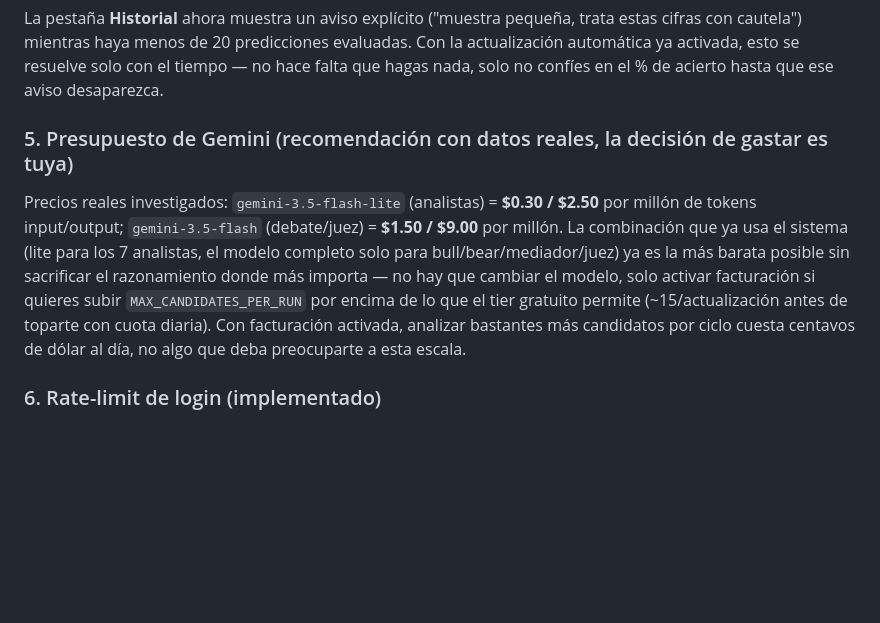
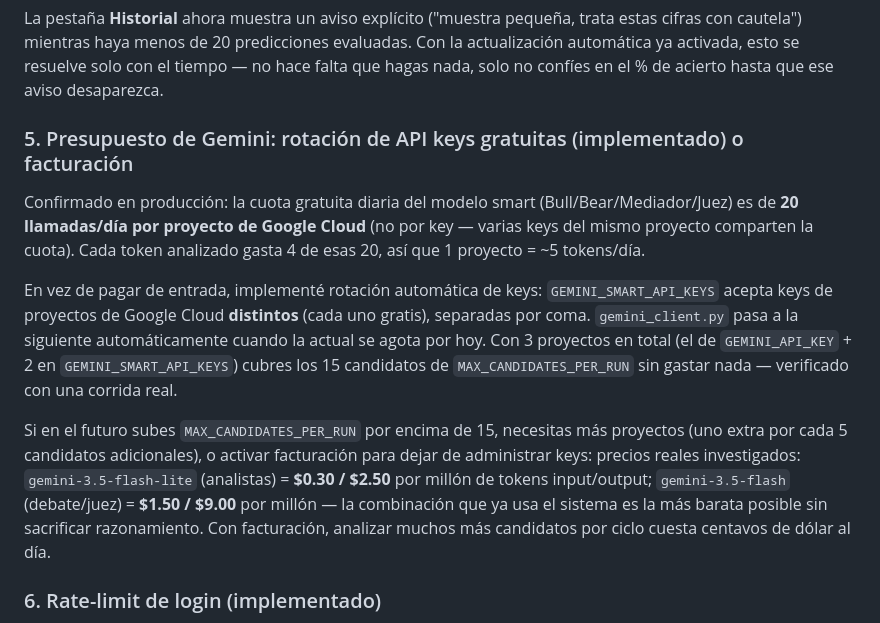
Before and after one commit to collazofloresfrobel20-create/crypto-intelligence-system, a Markdown page: README.md, the part around the change. Drawn GitHub-style; blank space fills up the shorter version.

Commit message:
Documentar rotacion de API keys de Gemini en README y DEPLOY

```diff
--- a/README.md
+++ b/README.md
@@ -98,15 +98,23 @@ cautela") mientras haya menos de 20 predicciones evaluadas. Con la actualizació
 activada, esto se resuelve solo con el tiempo — no hace falta que hagas nada, solo no confíes en el
 % de acierto hasta que ese aviso desaparezca.
 
-### 5. Presupuesto de Gemini (recomendación con datos reales, la decisión de gastar es tuya)
-Precios reales investigados: `gemini-3.5-flash-lite` (analistas) = **$0.30 / $2.50** por millón de
-tokens input/output; `gemini-3.5-flash` (debate/juez) = **$1.50 / $9.00** por millón. La combinación
-que ya usa el sistema (lite para los 7 analistas, el modelo completo solo para bull/bear/mediador/juez)
-ya es la más barata posible sin sacrificar el razonamiento donde más importa — no hay que cambiar el
-modelo, solo activar facturación si quieres subir `MAX_CANDIDATES_PER_RUN` por encima de lo que el
-tier gratuito permite (~15/actualización antes de toparte con cuota diaria). Con facturación
-activada, analizar bastantes más candidatos por ciclo cuesta centavos de dólar al día, no algo que
-deba preocuparte a esta escala.
+### 5. Presupuesto de Gemini: rotación de API keys gratuitas (implementado) o facturación
+Confirmado en producción: la cuota gratuita diaria del modelo smart (Bull/Bear/Mediador/Juez) es
+de **20 llamadas/día por proyecto de Google Cloud** (no por key — varias keys del mismo proyecto
+comparten la cuota). Cada token analizado gasta 4 de esas 20, así que 1 proyecto = ~5 tokens/día.
+
+En vez de pagar de entrada, implementé rotación automática de keys: `GEMINI_SMART_API_KEYS`
+acepta keys de proyectos de Google Cloud **distintos** (cada uno gratis), separadas por coma.
+`gemini_client.py` pasa a la siguiente automáticamente cuando la actual se agota por hoy. Con 3
+proyectos en total (el de `GEMINI_API_KEY` + 2 en `GEMINI_SMART_API_KEYS`) cubres los 15
+candidatos de `MAX_CANDIDATES_PER_RUN` sin gastar nada — verificado con una corrida real.
+
+Si en el futuro subes `MAX_CANDIDATES_PER_RUN` por encima de 15, necesitas más proyectos (uno
+extra por cada 5 candidatos adicionales), o activar facturación para dejar de administrar keys:
+precios reales investigados: `gemini-3.5-flash-lite` (analistas) = **$0.30 / $2.50** por millón de
+tokens input/output; `gemini-3.5-flash` (debate/juez) = **$1.50 / $9.00** por millón — la
+combinación que ya usa el sistema es la más barata posible sin sacrificar razonamiento. Con
+facturación, analizar muchos más candidatos por ciclo cuesta centavos de dólar al día.
 
 ### 6. Rate-limit de login (implementado)
 Antes de exponerlo a internet, un endpoint de login público sin límite de intentos es un riesgo real
```
Also changed, not shown: DEPLOY.md (+9 -3 lines).
